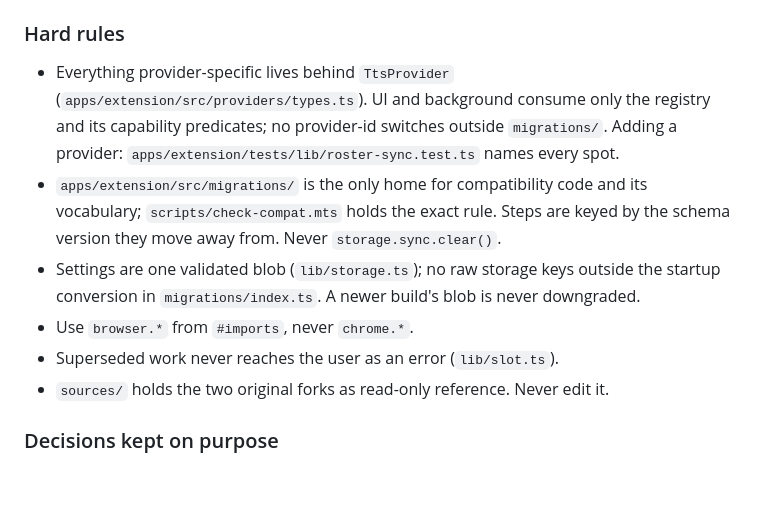
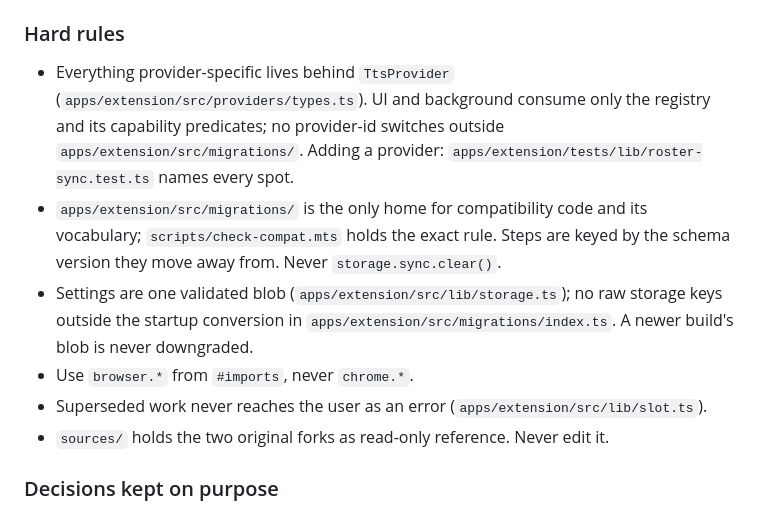
Before and after one commit to Vivswan/cloud-speech, a Markdown page: AGENTS.md, the part around the change. GitHub-like rendering; blank space fills up the shorter version.

Commit message:
docs: point AGENTS.md at full paths under apps/extension/src

```diff
--- a/AGENTS.md
+++ b/AGENTS.md
@@ -42,11 +42,11 @@ Cloud Speech: Turn highlighted text into natural speech with Amazon Polly, Azure
 
 ### Hard rules
 
-- Everything provider-specific lives behind `TtsProvider` (`apps/extension/src/providers/types.ts`). UI and background consume only the registry and its capability predicates; no provider-id switches outside `migrations/`. Adding a provider: `apps/extension/tests/lib/roster-sync.test.ts` names every spot.
+- Everything provider-specific lives behind `TtsProvider` (`apps/extension/src/providers/types.ts`). UI and background consume only the registry and its capability predicates; no provider-id switches outside `apps/extension/src/migrations/`. Adding a provider: `apps/extension/tests/lib/roster-sync.test.ts` names every spot.
 - `apps/extension/src/migrations/` is the only home for compatibility code and its vocabulary; `scripts/check-compat.mts` holds the exact rule. Steps are keyed by the schema version they move away from. Never `storage.sync.clear()`.
-- Settings are one validated blob (`lib/storage.ts`); no raw storage keys outside the startup conversion in `migrations/index.ts`. A newer build's blob is never downgraded.
+- Settings are one validated blob (`apps/extension/src/lib/storage.ts`); no raw storage keys outside the startup conversion in `apps/extension/src/migrations/index.ts`. A newer build's blob is never downgraded.
 - Use `browser.*` from `#imports`, never `chrome.*`.
-- Superseded work never reaches the user as an error (`lib/slot.ts`).
+- Superseded work never reaches the user as an error (`apps/extension/src/lib/slot.ts`).
 - `sources/` holds the two original forks as read-only reference. Never edit it.
 
 ### Decisions kept on purpose
```
